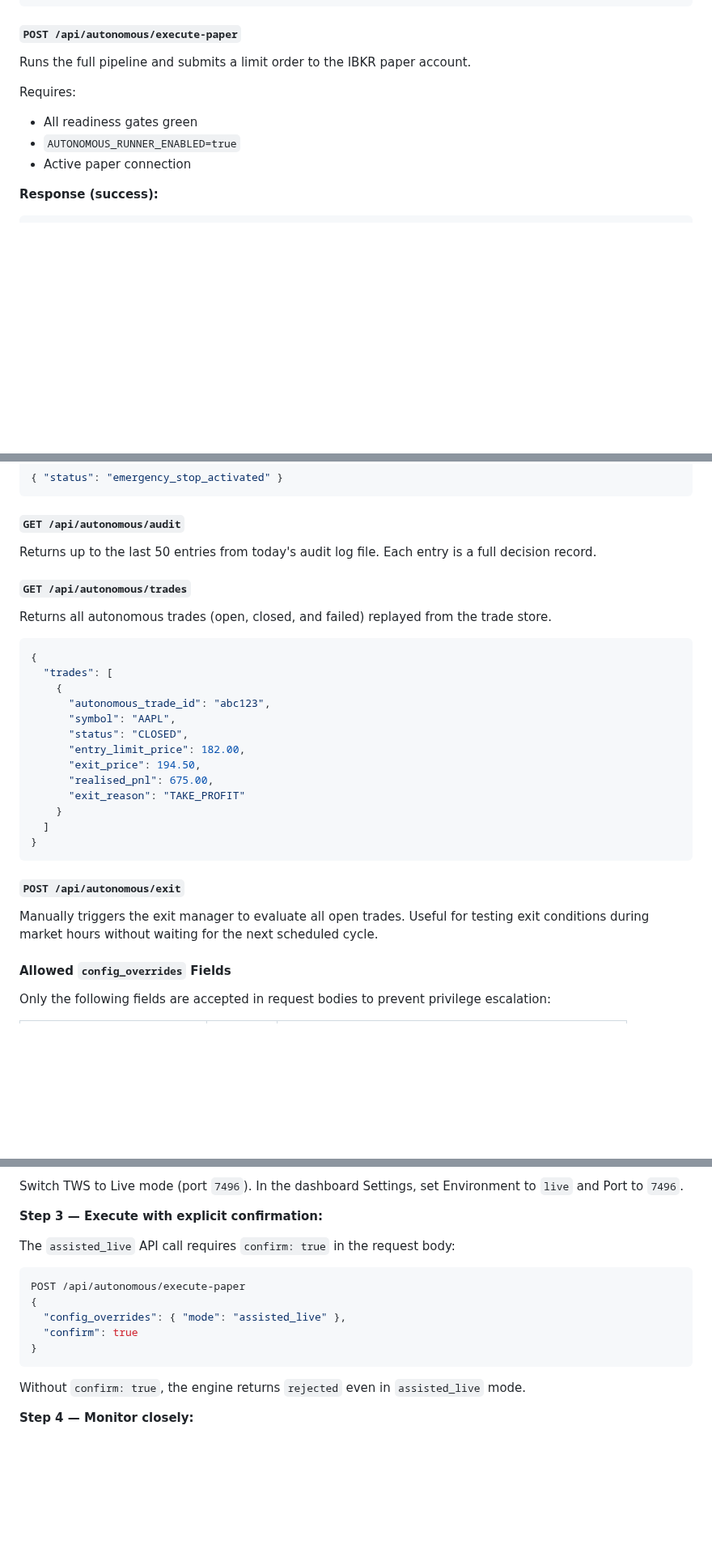
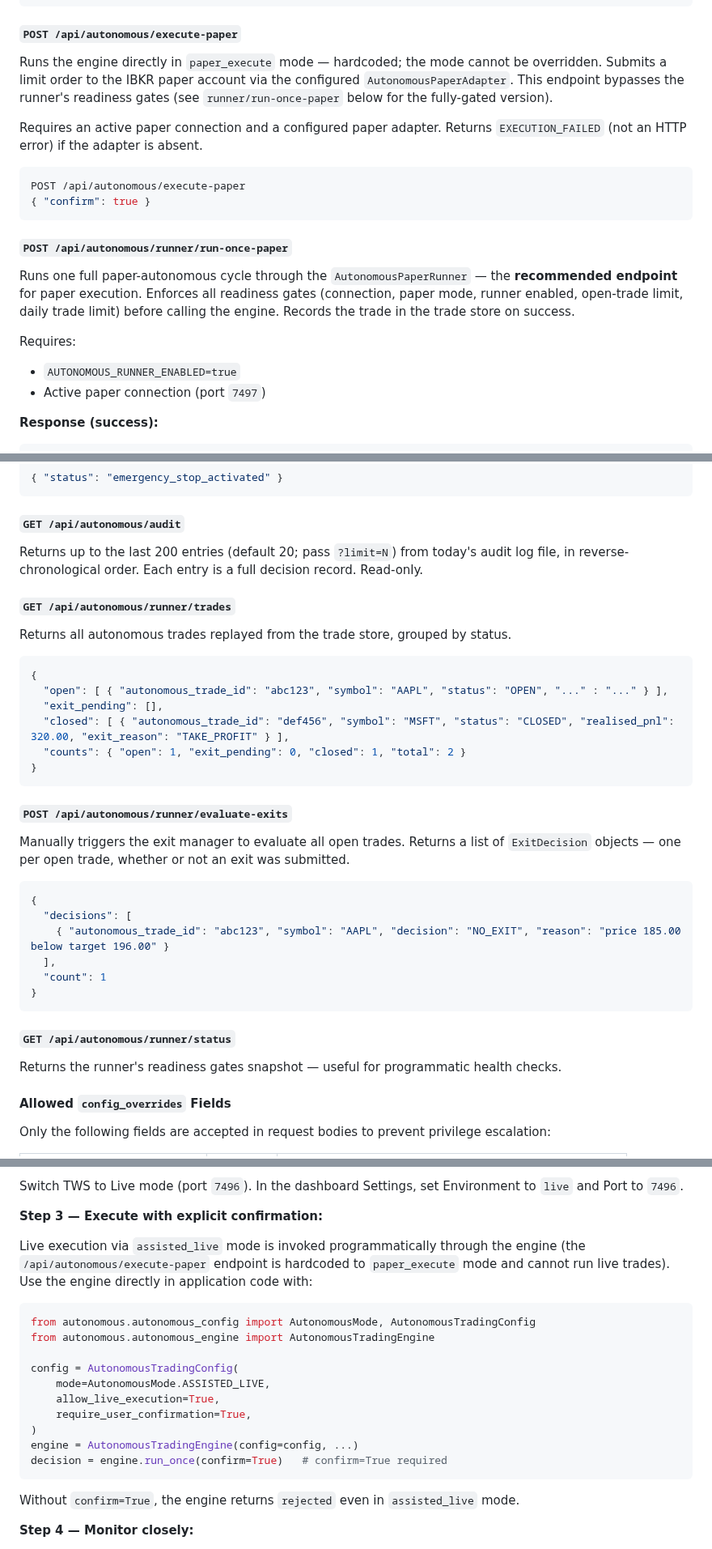
Before and after one commit to evanlow/tws_robot, a Markdown page: USER_GUIDE.md, 3 parts joined by grey strips. Shown at 81% size. Drawn GitHub-style; blank space fills up the shorter version.

Commit message:
Fix API endpoint accuracy: execute-paper is paper-only, correct runner endpoint names

````diff
--- a/USER_GUIDE.md
+++ b/USER_GUIDE.md
@@ -1259,12 +1259,22 @@ Runs the full pipeline in `recommend_only` mode — returns a complete `TradePla
 
 #### `POST /api/autonomous/execute-paper`
 
-Runs the full pipeline and submits a limit order to the IBKR paper account.
+Runs the engine directly in `paper_execute` mode — hardcoded; the mode cannot be overridden. Submits a limit order to the IBKR paper account via the configured `AutonomousPaperAdapter`. This endpoint bypasses the runner's readiness gates (see `runner/run-once-paper` below for the fully-gated version).
+
+Requires an active paper connection and a configured paper adapter. Returns `EXECUTION_FAILED` (not an HTTP error) if the adapter is absent.
+
+```json
+POST /api/autonomous/execute-paper
+{ "confirm": true }
+```
+
+#### `POST /api/autonomous/runner/run-once-paper`
+
+Runs one full paper-autonomous cycle through the `AutonomousPaperRunner` — the **recommended endpoint** for paper execution. Enforces all readiness gates (connection, paper mode, runner enabled, open-trade limit, daily trade limit) before calling the engine. Records the trade in the trade store on success.
 
 Requires:
-- All readiness gates green
 - `AUTONOMOUS_RUNNER_ENABLED=true`
-- Active paper connection
+- Active paper connection (port `7497`)
 
 **Response (success):**
 ```json
@@ -1304,31 +1314,37 @@ Creates the `EMERGENCY_STOP` sentinel file. Takes effect immediately for all sub
 
 #### `GET /api/autonomous/audit`
 
-Returns up to the last 50 entries from today's audit log file. Each entry is a full decision record.
-
-#### `GET /api/autonomous/trades`
-
-Returns all autonomous trades (open, closed, and failed) replayed from the trade store.
+Returns up to the last 200 entries (default 20; pass `?limit=N`) from today's audit log file, in reverse-chronological order. Each entry is a full decision record. Read-only.
+
+#### `GET /api/autonomous/runner/trades`
+
+Returns all autonomous trades replayed from the trade store, grouped by status.
 
 ```json
 {
-  "trades": [
-    {
-      "autonomous_trade_id": "abc123",
-      "symbol": "AAPL",
-      "status": "CLOSED",
-      "entry_limit_price": 182.00,
-      "exit_price": 194.50,
-      "realised_pnl": 675.00,
-      "exit_reason": "TAKE_PROFIT"
-    }
-  ]
+  "open": [ { "autonomous_trade_id": "abc123", "symbol": "AAPL", "status": "OPEN", "..." : "..." } ],
+  "exit_pending": [],
+  "closed": [ { "autonomous_trade_id": "def456", "symbol": "MSFT", "status": "CLOSED", "realised_pnl": 320.00, "exit_reason": "TAKE_PROFIT" } ],
+  "counts": { "open": 1, "exit_pending": 0, "closed": 1, "total": 2 }
 }
 ```
 
-#### `POST /api/autonomous/exit`
-
-Manually triggers the exit manager to evaluate all open trades. Useful for testing exit conditions during market hours without waiting for the next scheduled cycle.
+#### `POST /api/autonomous/runner/evaluate-exits`
+
+Manually triggers the exit manager to evaluate all open trades. Returns a list of `ExitDecision` objects — one per open trade, whether or not an exit was submitted.
+
+```json
+{
+  "decisions": [
+    { "autonomous_trade_id": "abc123", "symbol": "AAPL", "decision": "NO_EXIT", "reason": "price 185.00 below target 196.00" }
+  ],
+  "count": 1
+}
+```
+
+#### `GET /api/autonomous/runner/status`
+
+Returns the runner's readiness gates snapshot — useful for programmatic health checks.
 
 #### Allowed `config_overrides` Fields
 
@@ -1427,17 +1443,22 @@ Switch TWS to Live mode (port `7496`). In the dashboard Settings, set Environmen
 
 **Step 3 — Execute with explicit confirmation:**
 
-The `assisted_live` API call requires `confirm: true` in the request body:
-
-```json
-POST /api/autonomous/execute-paper
-{
-  "config_overrides": { "mode": "assisted_live" },
-  "confirm": true
-}
-```
-
-Without `confirm: true`, the engine returns `rejected` even in `assisted_live` mode.
+Live execution via `assisted_live` mode is invoked programmatically through the engine (the `/api/autonomous/execute-paper` endpoint is hardcoded to `paper_execute` mode and cannot run live trades). Use the engine directly in application code with:
+
+```python
+from autonomous.autonomous_config import AutonomousMode, AutonomousTradingConfig
+from autonomous.autonomous_engine import AutonomousTradingEngine
+
+config = AutonomousTradingConfig(
+    mode=AutonomousMode.ASSISTED_LIVE,
+    allow_live_execution=True,
+    require_user_confirmation=True,
+)
+engine = AutonomousTradingEngine(config=config, ...)
+decision = engine.run_once(confirm=True)   # confirm=True required
+```
+
+Without `confirm=True`, the engine returns `rejected` even in `assisted_live` mode.
 
 **Step 4 — Monitor closely:**
 
````
Also changed, not shown: other parts of USER_GUIDE.md (+1 -1 lines).
